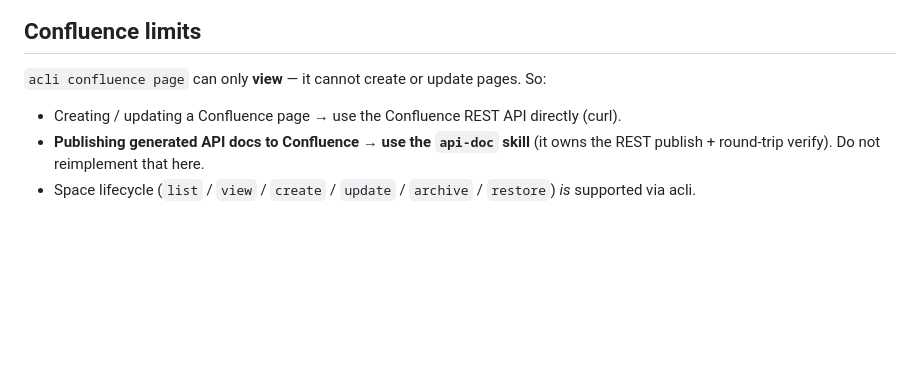
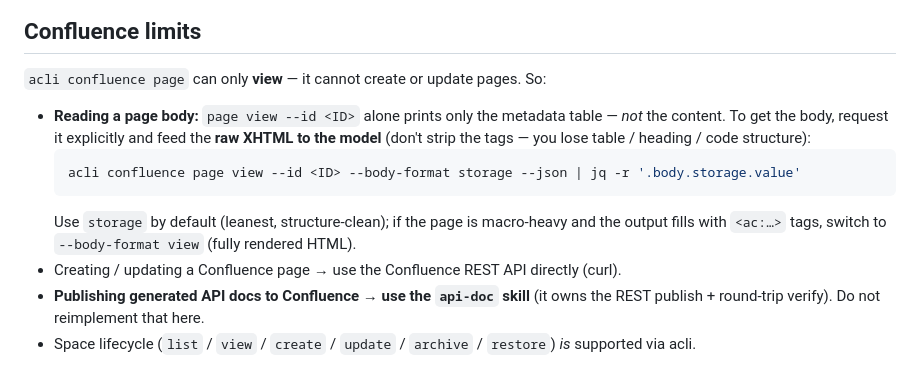
Before and after one commit to witooh/neo-plugin, a Markdown page: skills/atlassian/SKILL.md, the part around the change. Drawn GitHub-style; blank space fills up the shorter version.

Commit message:
docs(atlassian): note reading a Confluence page body via acli
`page view` prints only the metadata table; the body needs
`--body-format storage --json | jq`, fed to the model as raw XHTML
(stripping the tags loses table/heading/code structure).

Co-Authored-By: Claude Opus 4.8 (1M context) <noreply@anthropic.com>

````diff
--- a/skills/atlassian/SKILL.md
+++ b/skills/atlassian/SKILL.md
@@ -123,6 +123,14 @@ find unassigned bugs) — each with its safety steps inline — read
 
 `acli confluence page` can only **view** — it cannot create or update pages. So:
 
+- **Reading a page body:** `page view --id <ID>` alone prints only the metadata table —
+  *not* the content. To get the body, request it explicitly and feed the **raw XHTML to
+  the model** (don't strip the tags — you lose table / heading / code structure):
+  ```bash
+  acli confluence page view --id <ID> --body-format storage --json | jq -r '.body.storage.value'
+  ```
+  Use `storage` by default (leanest, structure-clean); if the page is macro-heavy and the
+  output fills with `<ac:…>` tags, switch to `--body-format view` (fully rendered HTML).
 - Creating / updating a Confluence page → use the Confluence REST API directly (curl).
 - **Publishing generated API docs to Confluence → use the `api-doc` skill** (it owns the
   REST publish + round-trip verify). Do not reimplement that here.
````
